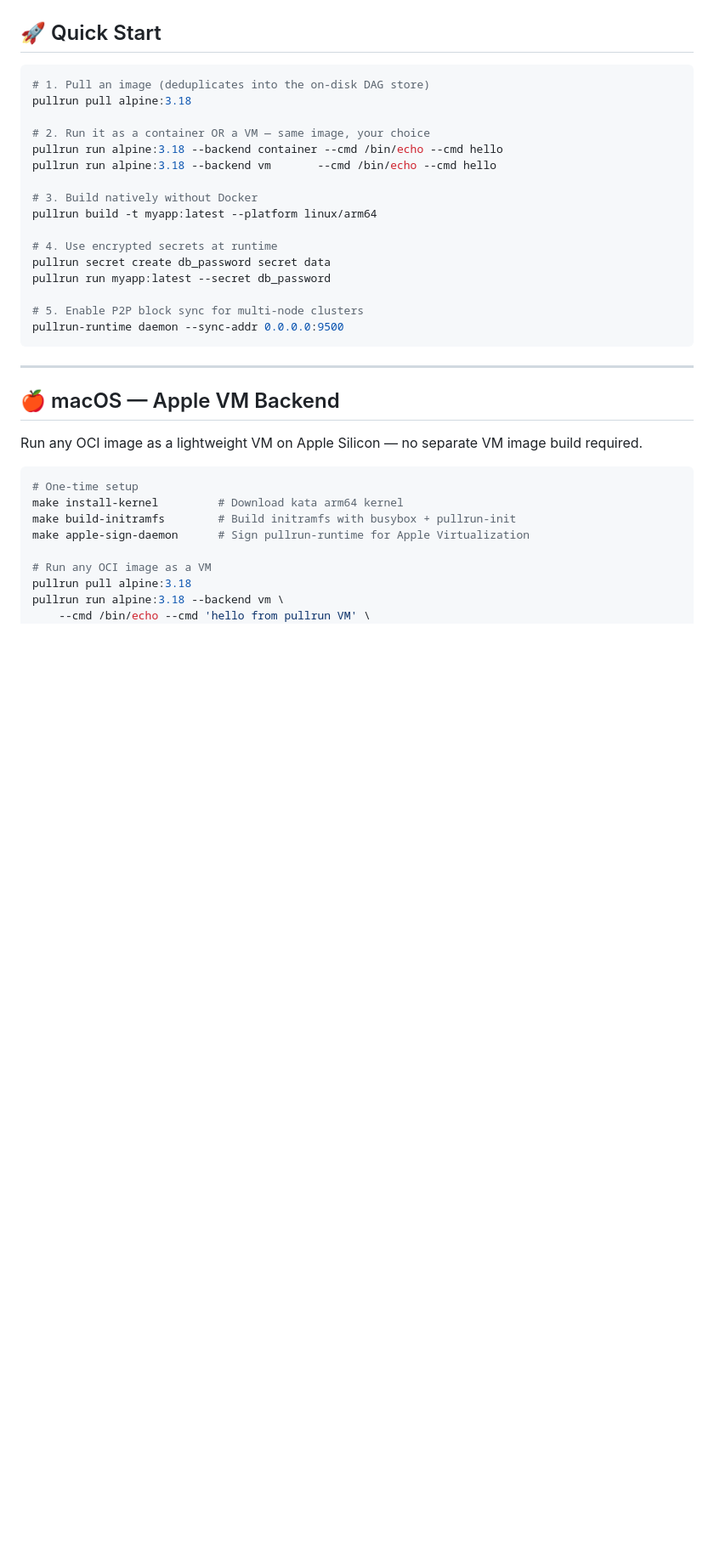
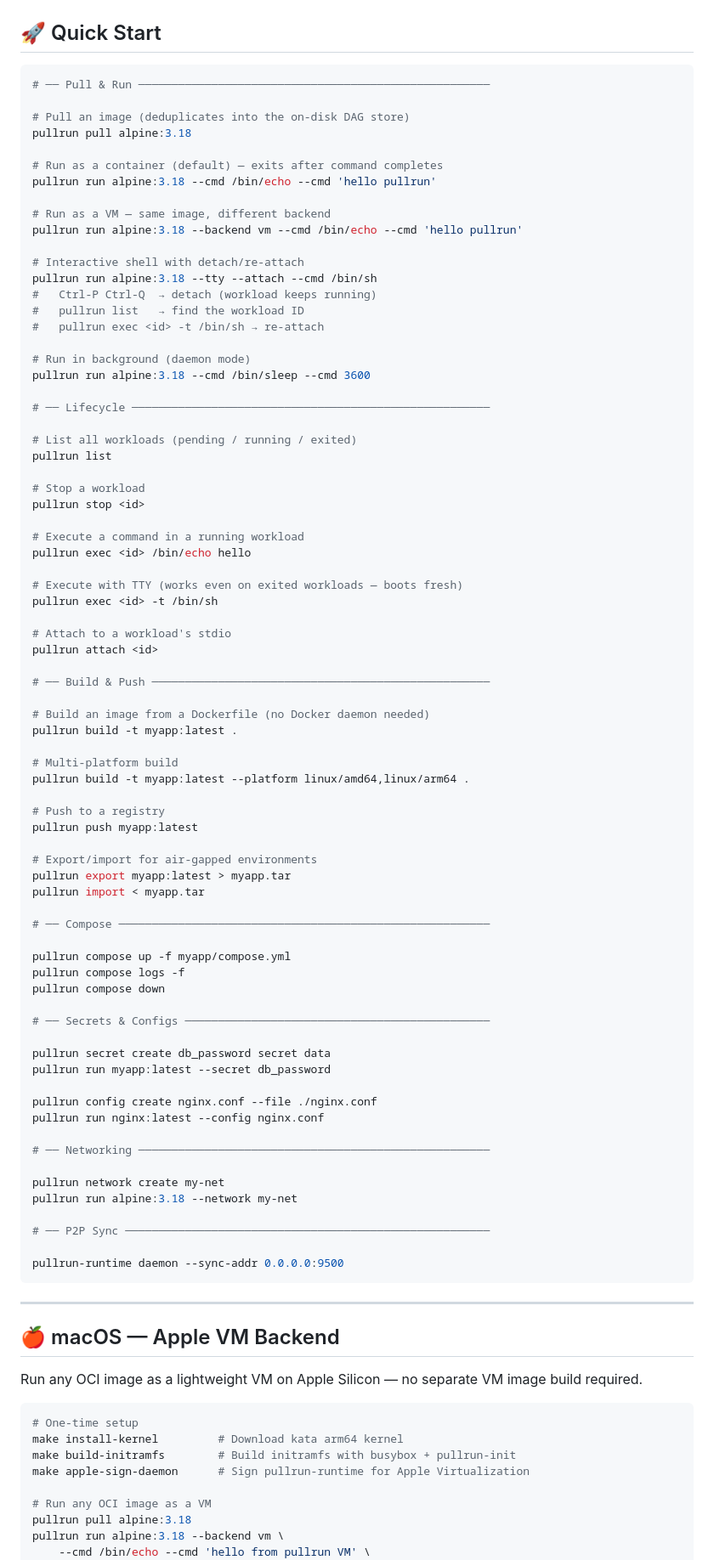
Before and after one commit to pullrun/pullrun, a Markdown page: README.md, the part around the change. Shown at 85% size. Rendered like a GitHub page; blank space fills up the shorter version.

Commit message:
expand Quick Start with exec, list, detach, compose, secrets, networking examples

````diff
--- a/README.md
+++ b/README.md
@@ -73,21 +73,79 @@ export PATH="$PWD/bin:$PATH"
 ## 🚀 Quick Start
 
 ```bash
-# 1. Pull an image (deduplicates into the on-disk DAG store)
+# ── Pull & Run ─────────────────────────────────────────────────────
+
+# Pull an image (deduplicates into the on-disk DAG store)
 pullrun pull alpine:3.18
 
-# 2. Run it as a container OR a VM — same image, your choice
-pullrun run alpine:3.18 --backend container --cmd /bin/echo --cmd hello
-pullrun run alpine:3.18 --backend vm       --cmd /bin/echo --cmd hello
+# Run as a container (default) — exits after command completes
+pullrun run alpine:3.18 --cmd /bin/echo --cmd 'hello pullrun'
 
-# 3. Build natively without Docker
-pullrun build -t myapp:latest --platform linux/arm64
+# Run as a VM — same image, different backend
+pullrun run alpine:3.18 --backend vm --cmd /bin/echo --cmd 'hello pullrun'
 
-# 4. Use encrypted secrets at runtime
+# Interactive shell with detach/re-attach
+pullrun run alpine:3.18 --tty --attach --cmd /bin/sh
+#   Ctrl-P Ctrl-Q  → detach (workload keeps running)
+#   pullrun list   → find the workload ID
+#   pullrun exec <id> -t /bin/sh → re-attach
+
+# Run in background (daemon mode)
+pullrun run alpine:3.18 --cmd /bin/sleep --cmd 3600
+
+# ── Lifecycle ──────────────────────────────────────────────────────
+
+# List all workloads (pending / running / exited)
+pullrun list
+
+# Stop a workload
+pullrun stop <id>
+
+# Execute a command in a running workload
+pullrun exec <id> /bin/echo hello
+
+# Execute with TTY (works even on exited workloads — boots fresh)
+pullrun exec <id> -t /bin/sh
+
+# Attach to a workload's stdio
+pullrun attach <id>
+
+# ── Build & Push ───────────────────────────────────────────────────
+
+# Build an image from a Dockerfile (no Docker daemon needed)
+pullrun build -t myapp:latest .
+
+# Multi-platform build
+pullrun build -t myapp:latest --platform linux/amd64,linux/arm64 .
+
+# Push to a registry
+pullrun push myapp:latest
+
+# Export/import for air-gapped environments
+pullrun export myapp:latest > myapp.tar
+pullrun import < myapp.tar
+
+# ── Compose ────────────────────────────────────────────────────────
+
+pullrun compose up -f myapp/compose.yml
+pullrun compose logs -f
+pullrun compose down
+
+# ── Secrets & Configs ──────────────────────────────────────────────
+
 pullrun secret create db_password secret data
 pullrun run myapp:latest --secret db_password
 
-# 5. Enable P2P block sync for multi-node clusters
+pullrun config create nginx.conf --file ./nginx.conf
+pullrun run nginx:latest --config nginx.conf
+
+# ── Networking ─────────────────────────────────────────────────────
+
+pullrun network create my-net
+pullrun run alpine:3.18 --network my-net
+
+# ── P2P Sync ───────────────────────────────────────────────────────
+
 pullrun-runtime daemon --sync-addr 0.0.0.0:9500
 ```
 
````
